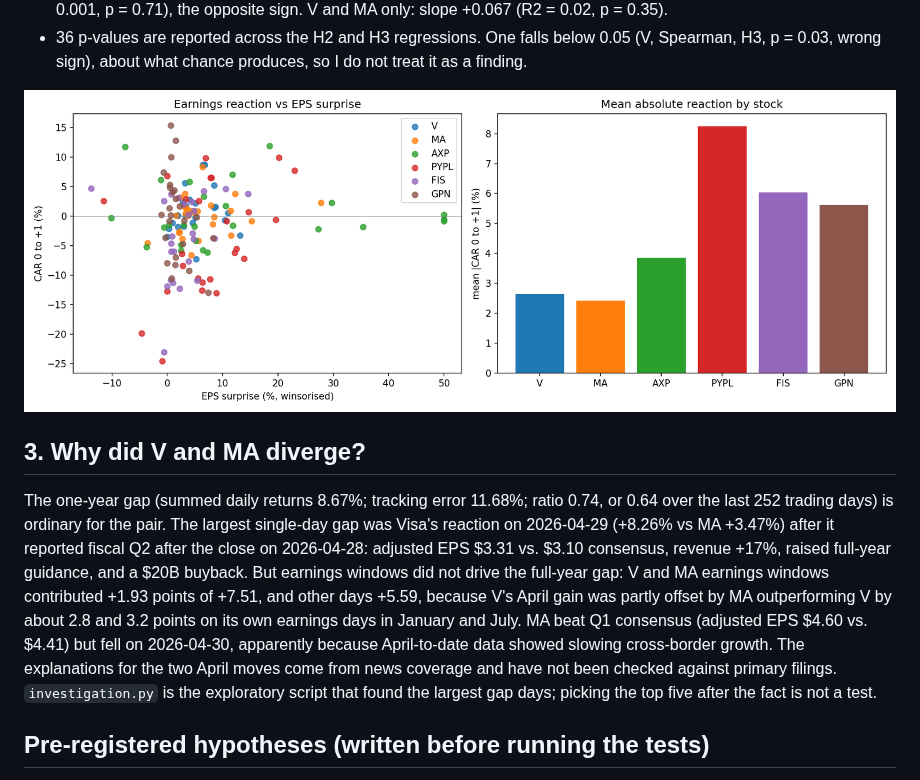
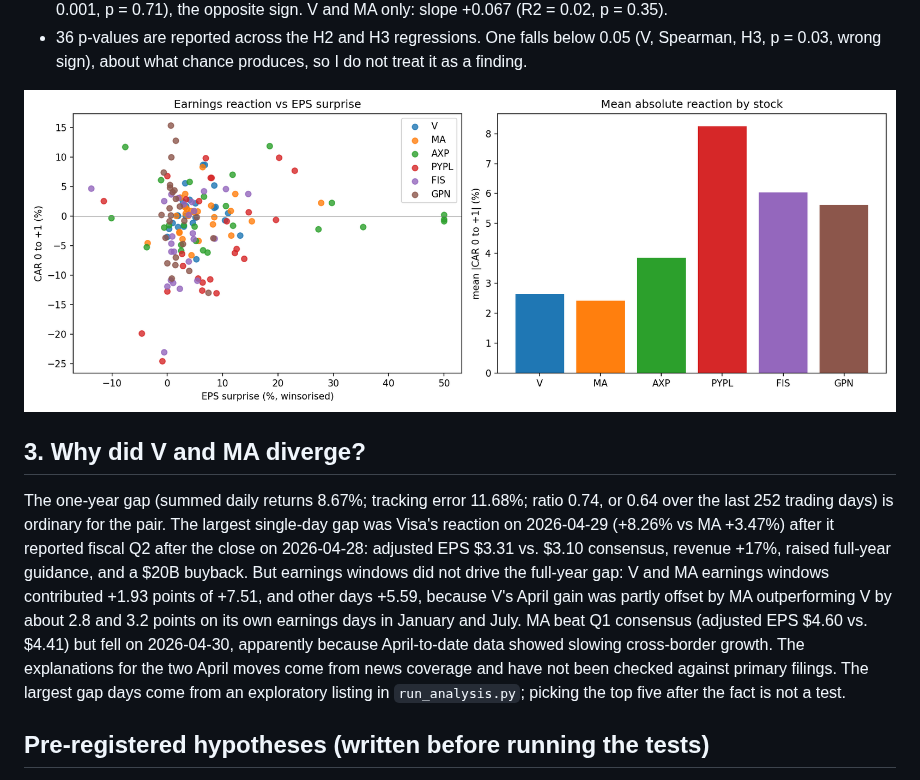
Before and after one commit to yasinlatif22-cpu/payments-earnings-event-study, a Markdown page: README.md, the part around one of its changes. Drawn GitHub-style.

```diff
--- a/README.md
+++ b/README.md
@@ -38,10 +38,10 @@ Market-model abnormal returns: beta and alpha vs SPY estimated on the 250 tradin
 - **H3 (reaction falls with the prior 60-day market-adjusted run-up): not supported.** Peers only: slope +0.023 (R2 = 0.001, p = 0.71), the opposite sign. V and MA only: slope +0.067 (R2 = 0.02, p = 0.35).
 - 36 p-values are reported across the H2 and H3 regressions. One falls below 0.05 (V, Spearman, H3, p = 0.03, wrong sign), about what chance produces, so I do not treat it as a finding.
 
-![Event study](event_study.png)
+![Event study](outputs/event_study.png)
 
 ## 3. Why did V and MA diverge?
-The one-year gap (summed daily returns 8.67%; tracking error 11.68%; ratio 0.74, or 0.64 over the last 252 trading days) is ordinary for the pair. The largest single-day gap was Visa's reaction on 2026-04-29 (+8.26% vs MA +3.47%) after it reported fiscal Q2 after the close on 2026-04-28: adjusted EPS $3.31 vs. $3.10 consensus, revenue +17%, raised full-year guidance, and a $20B buyback. But earnings windows did not drive the full-year gap: V and MA earnings windows contributed +1.93 points of +7.51, and other days +5.59, because V's April gain was partly offset by MA outperforming V by about 2.8 and 3.2 points on its own earnings days in January and July. MA beat Q1 consensus (adjusted EPS $4.60 vs. $4.41) but fell on 2026-04-30, apparently because April-to-date data showed slowing cross-border growth. The explanations for the two April moves come from news coverage and have not been checked against primary filings. `investigation.py` is the exploratory script that found the largest gap days; picking the top five after the fact is not a test.
+The one-year gap (summed daily returns 8.67%; tracking error 11.68%; ratio 0.74, or 0.64 over the last 252 trading days) is ordinary for the pair. The largest single-day gap was Visa's reaction on 2026-04-29 (+8.26% vs MA +3.47%) after it reported fiscal Q2 after the close on 2026-04-28: adjusted EPS $3.31 vs. $3.10 consensus, revenue +17%, raised full-year guidance, and a $20B buyback. But earnings windows did not drive the full-year gap: V and MA earnings windows contributed +1.93 points of +7.51, and other days +5.59, because V's April gain was partly offset by MA outperforming V by about 2.8 and 3.2 points on its own earnings days in January and July. MA beat Q1 consensus (adjusted EPS $4.60 vs. $4.41) but fell on 2026-04-30, apparently because April-to-date data showed slowing cross-border growth. The explanations for the two April moves come from news coverage and have not been checked against primary filings. The largest gap days come from an exploratory listing in `run_analysis.py`; picking the top five after the fact is not a test.
 
 ## Pre-registered hypotheses (written before running the tests)
 H3: the earnings reaction (CAR[0,+1]) is negatively related to the stock's market-adjusted return over the 60 trading days before the announcement. Primary test: pooled regression across both stocks, predicted slope < 0. The per-stock regressions are secondary.
```
Also changed, not shown: other parts of README.md (+13 -8 lines), outputs/event_study.png (renamed from event_study.png), outputs/risk_chart.png (added), outputs/rolling_beta.png (added), risk_chart.png (deleted), 14 other files.
